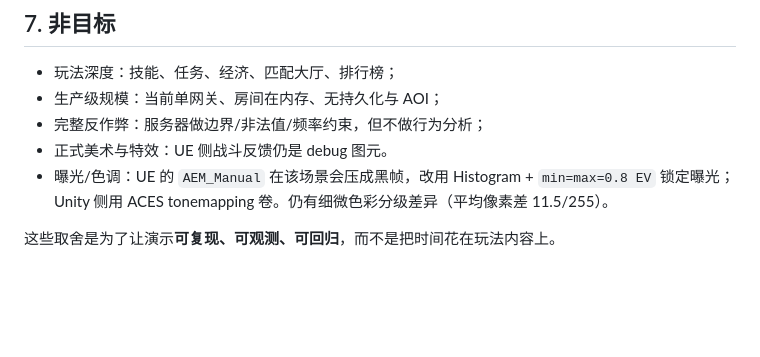
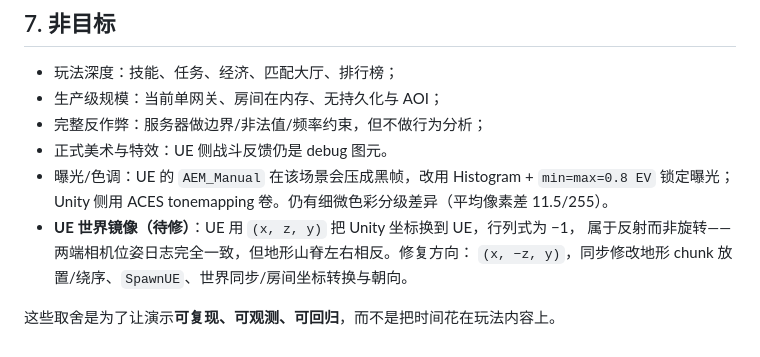
Before and after one commit to xuyuehui/ai003, a Markdown page: docs/architecture.md, the part around the change. Rendered like a GitHub page; blank space fills up the shorter version.

```diff
--- a/docs/architecture.md
+++ b/docs/architecture.md
@@ -106,5 +106,8 @@ windows-latest 上跑 Go 测试 + 无头演示（引擎不在 CI 内）。
 - 正式美术与特效：UE 侧战斗反馈仍是 debug 图元。
 - 曝光/色调：UE 的 `AEM_Manual` 在该场景会压成黑帧，改用 Histogram + `min=max=0.8 EV`
   锁定曝光；Unity 侧用 ACES tonemapping 卷。仍有细微色彩分级差异（平均像素差 11.5/255）。
+- **UE 世界镜像（待修）**：UE 用 `(x, z, y)` 把 Unity 坐标换到 UE，行列式为 −1，
+  属于反射而非旋转——两端相机位姿日志完全一致，但地形山脊左右相反。修复方向：
+  `(x, −z, y)`，同步修改地形 chunk 放置/绕序、`SpawnUE`、世界同步/房间坐标转换与朝向。
 
 这些取舍是为了让演示**可复现、可观测、可回归**，而不是把时间花在玩法内容上。
```
Also changed, not shown: README.md (+4 -1 lines), docs/images/demo-diff.png, 3 other files.
